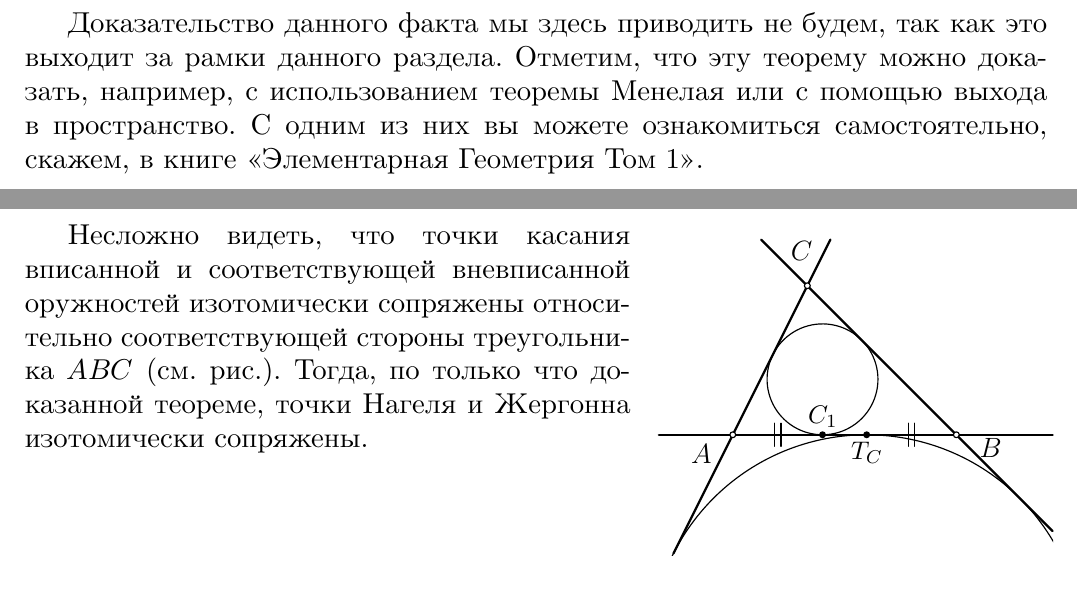
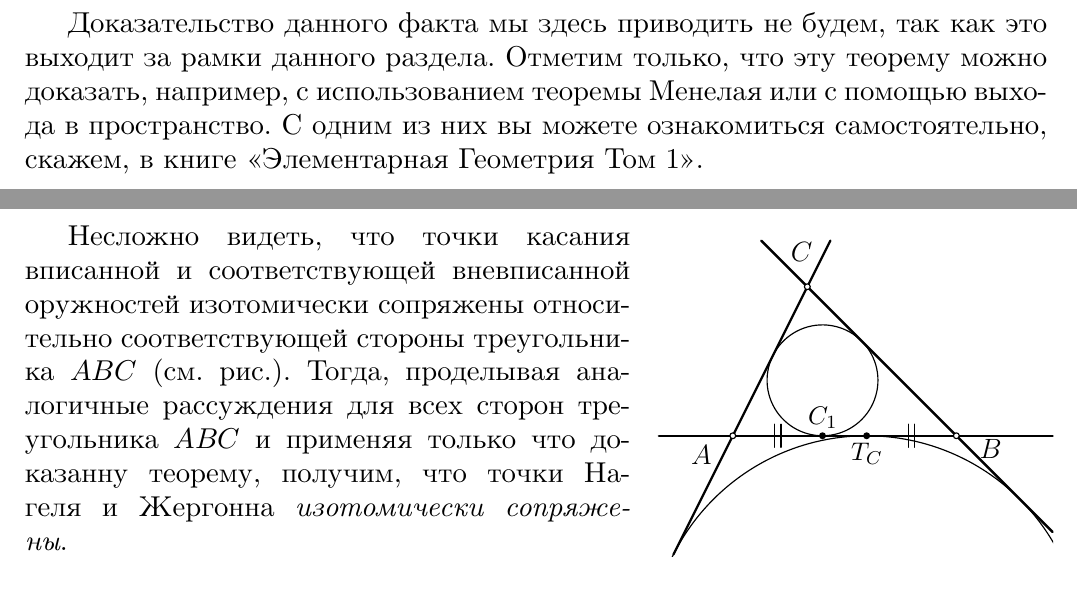
Before and after one commit to andreykaere/Training, a LaTeX document (Concurrent Lines/main.tex): two parts of pages 5 and 9 of 12, joined at a grey line, cut so that both start at the same text. Compiled offline with XeLaTeX.

Commit message:
excircle_edition

```diff
--- a/Concurrent Lines/main.tex
+++ b/Concurrent Lines/main.tex
@@ -420,9 +420,9 @@ $\beta_1 = \angle CBB_1$, $\beta_2 = \angle B_1BA$, то соотношение
 \end{namedtheorem}
 
 Доказательство данного факта мы здесь приводить не будем, так как это выходит
-за рамки данного раздела. Отметим, что эту теорему можно доказать, например,
-с использованием теоремы Менелая или с помощью выхода в пространство.
-С одним из них  вы можете ознакомиться самостоятельно, скажем,
+за рамки данного раздела. Отметим только, что эту теорему можно доказать,
+например, с использованием теоремы Менелая или с помощью выхода в
+пространство. С одним из них  вы можете ознакомиться самостоятельно, скажем,
 в книге \textquote{Элементарная Геометрия Том 1}.
 %С одним из них вы можете ознакомиться
 %\newpage
@@ -705,13 +707,15 @@ $n=3$, но и для любого количества прямых)}
     \vspace{-0.45cm}
     \fcolorbox{white}{white}{\includegraphics[width=70mm]{./img/excircle.pdf}}
     %\fbox{\includegraphics[width=70mm]{./img/excircle.pdf}}
-	\vspace{-3cm}
+	%\vspace{-3cm}
 \end{wrapfigure}
 
 
 Несложно видеть, что точки касания вписанной и соответствующей вневписанной
 оружностей изотомически сопряжены относительно соответствующей стороны
-треугольника \(ABC\) (см. рис.). Тогда, по только что доказанной теореме, точки Нагеля и
-Жергонна изотомически сопряжены. \\
+треугольника \(ABC\) (см. рис.). Тогда, проделывая аналогичные рассуждения
+для всех сторон треугольника \(ABC\) и применяя только что доказанну
+теорему, получим, что точки Нагеля и
+Жергонна \textit{изотомически сопряжены}. \\
 
 %\textbf{ТУТ БУДЕТ НАПИСАНО ПРО ИЗОТОМИЧЕСКОЕ СОПРЯЖЕНИЕ}\\
```
Also changed, not shown: Concurrent Lines/main.pdf, Concurrent Lines/main.tex (10 more changed lines), 2 other files.
